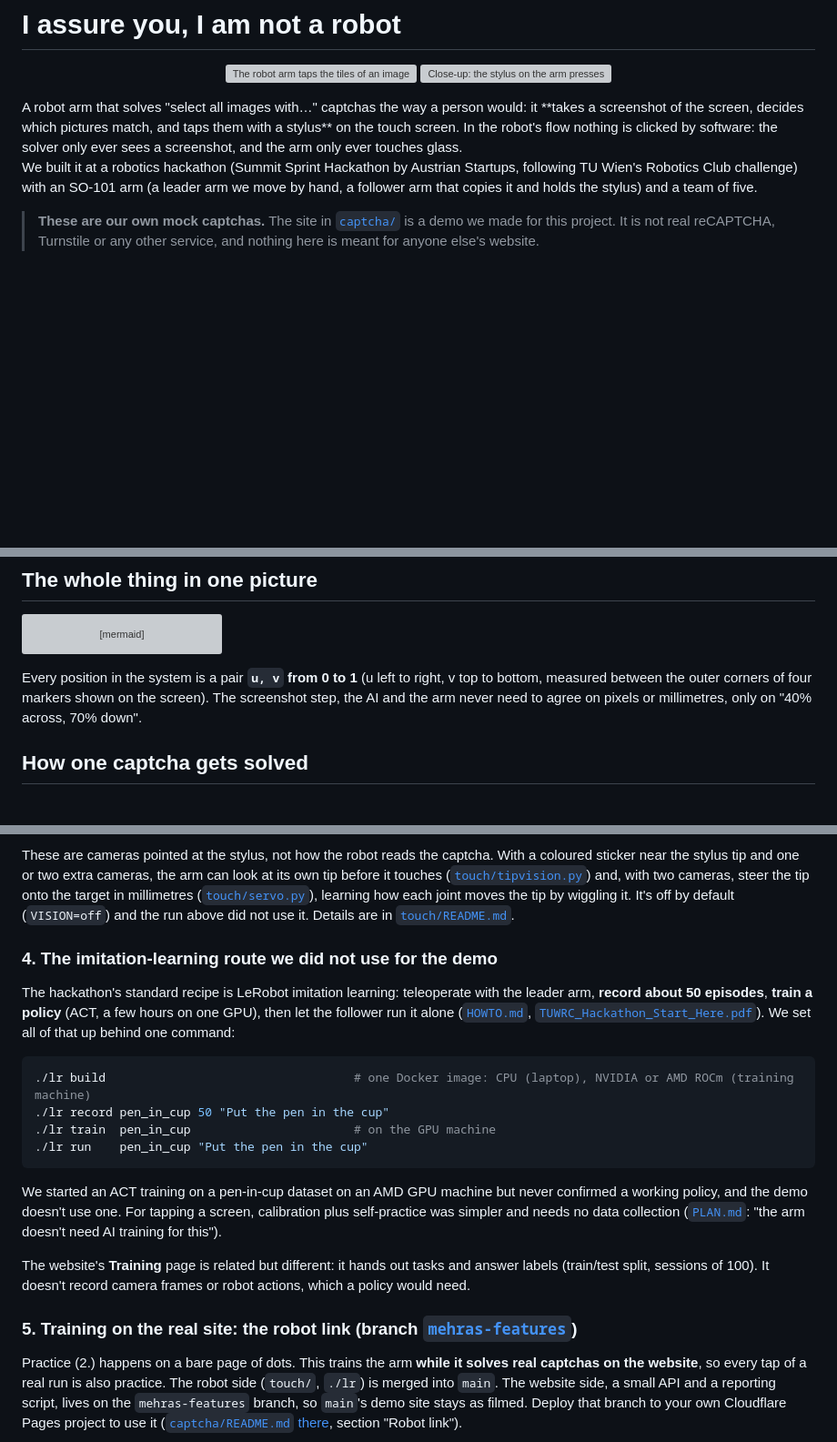
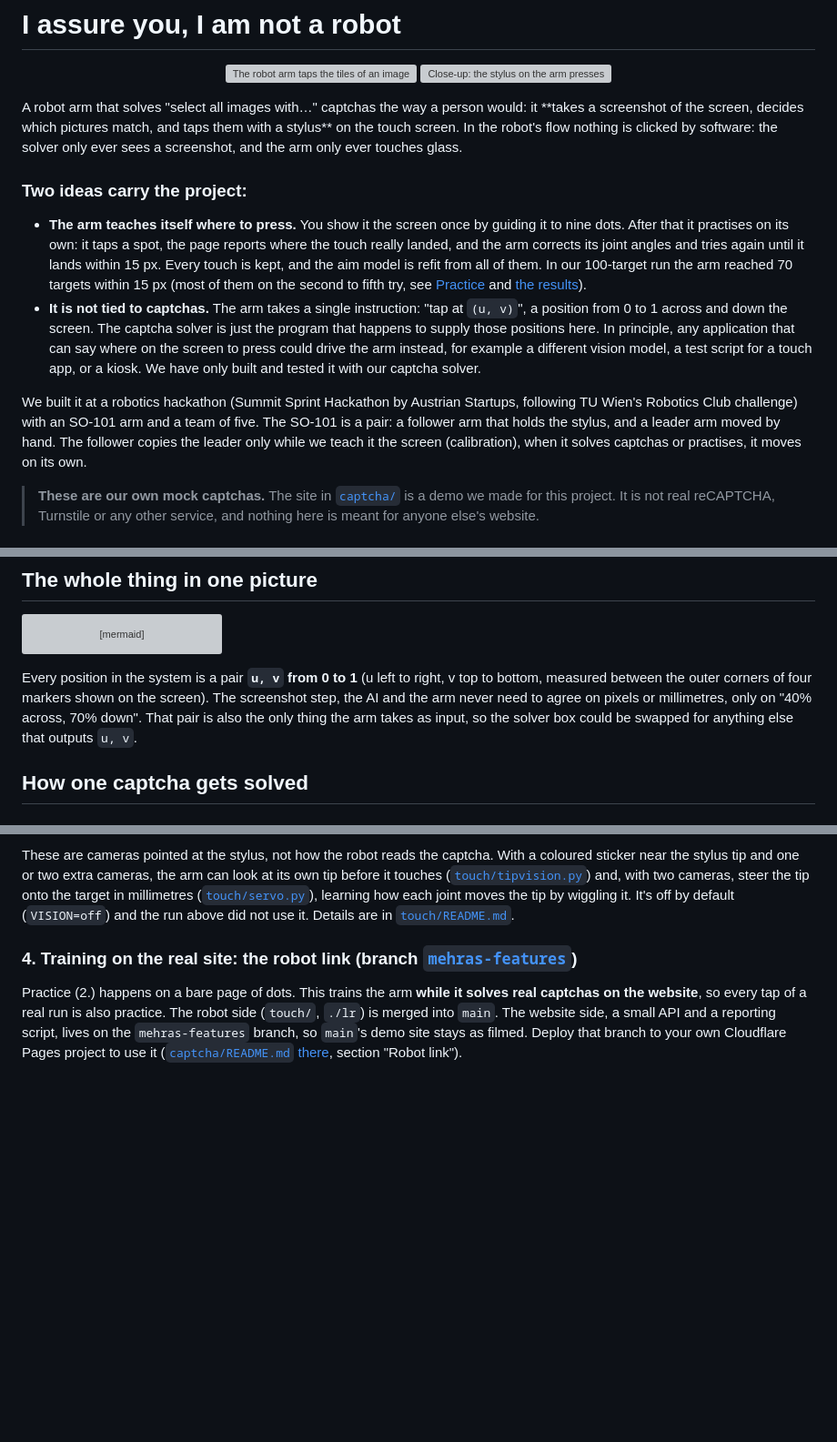
Before and after one commit to ROBOTICS-HACKATHON/robotics_hackathon, a Markdown page: README.md, 3 parts joined by grey strips. Shown at 91% size. GitHub-like rendering; blank space fills up the shorter version; grey boxes are pictures that could not be loaded.

Commit message:
docs: clarify readme

````diff
--- a/README.md
+++ b/README.md
@@ -8,8 +8,19 @@ A robot arm that solves "select all images with…" captchas the way a person wo
 screen, decides which pictures match, and taps them with a stylus** on the touch screen. In the robot's flow nothing is
 clicked by software: the solver only ever sees a screenshot, and the arm only ever touches glass.
 
-We built it at a robotics hackathon (Summit Sprint Hackathon by Austrian Startups, following TU Wien's Robotics Club challenge) with an SO-101 arm (a leader arm we move by hand, a follower arm that
-copies it and holds the stylus) and a team of five.
+### Two ideas carry the project:
+
+- **The arm teaches itself where to press.** You show it the screen once by guiding it to nine dots. After that it
+  practises on its own: it taps a spot, the page reports where the touch really landed, and the arm corrects its joint
+  angles and tries again until it lands within 15 px. Every touch is kept, and the aim model is refit from all of them. In
+  our 100-target run the arm reached 70 targets within 15 px (most of them on the second to fifth try, see [Practice](#2-practice-the-arm-teaches-itself-lr-practice) and
+  [the results](#what-the-100-target-run-gave)).
+- **It is not tied to captchas.** The arm takes a single instruction: "tap at `(u, v)`", a position from 0 to 1 across
+  and down the screen. The captcha solver is just the program that happens to supply those positions here. In principle,
+  any application that can say where on the screen to press could drive the arm instead, for example a different vision
+  model, a test script for a touch app, or a kiosk. We have only built and tested it with our captcha solver.
+
+We built it at a robotics hackathon (Summit Sprint Hackathon by Austrian Startups, following TU Wien's Robotics Club challenge) with an SO-101 arm and a team of five. The SO-101 is a pair: a follower arm that holds the stylus, and a leader arm moved by hand. The follower copies the leader only while we teach it the screen (calibration), when it solves captchas or practises, it moves on its own.
 
 > **These are our own mock captchas.** The site in [`captcha/`](captcha/) is a demo we made for this project. It is not
 > real reCAPTCHA, Turnstile or any other service, and nothing here is meant for anyone else's website.
@@ -39,7 +50,8 @@ flowchart LR
 
 Every position in the system is a pair **`u, v` from 0 to 1** (u left to right, v top to bottom, measured between the
 outer corners of four markers shown on the screen). The screenshot step, the AI and the arm never need to agree on pixels or
-millimetres, only on "40% across, 70% down".
+millimetres, only on "40% across, 70% down". That pair is also the only thing the arm takes as input, so the solver box
+could be swapped for anything else that outputs `u, v`.
 
 ## How one captcha gets solved
 
@@ -243,27 +258,7 @@ one or two extra cameras, the arm can look at its own tip before it touches
 ([`touch/servo.py`](touch/servo.py)), learning how each joint moves the tip by wiggling it. It's off by default
 (`VISION=off`) and the run above did not use it. Details are in [`touch/README.md`](touch/README.md).
 
-### 4. The imitation-learning route we did not use for the demo
-
-The hackathon's standard recipe is LeRobot imitation learning: teleoperate with the leader arm, **record about 50 episodes**,
-**train a policy** (ACT, a few hours on one GPU), then let the follower run it alone ([`HOWTO.md`](HOWTO.md),
-[`TUWRC_Hackathon_Start_Here.pdf`](TUWRC_Hackathon_Start_Here.pdf)). We set all of that up behind one command:
-
-```bash
-./lr build                                   # one Docker image: CPU (laptop), NVIDIA or AMD ROCm (training machine)
-./lr record pen_in_cup 50 "Put the pen in the cup"
-./lr train  pen_in_cup                       # on the GPU machine
-./lr run    pen_in_cup "Put the pen in the cup"
-```
-
-We started an ACT training on a pen-in-cup dataset on an AMD GPU machine but never confirmed a working policy, and the
-demo doesn't use one. For tapping a screen, calibration plus self-practice was simpler and needs no data collection
-([`PLAN.md`](PLAN.md): "the arm doesn't need AI training for this").
-
-The website's **Training** page is related but different: it hands out tasks and answer labels (train/test split, sessions of
-100). It doesn't record camera frames or robot actions, which a policy would need.
-
-### 5. Training on the real site: the robot link (branch [`mehras-features`](../../tree/mehras-features))
+### 4. Training on the real site: the robot link (branch [`mehras-features`](../../tree/mehras-features))
 
 Practice (2.) happens on a bare page of dots. This trains the arm **while it solves real captchas on the website**, so
 every tap of a real run is also practice. The robot side (`touch/`, `./lr`) is merged into `main`. The website side, a
````
Also changed, not shown: other parts of README.md (+25 -1 lines).
